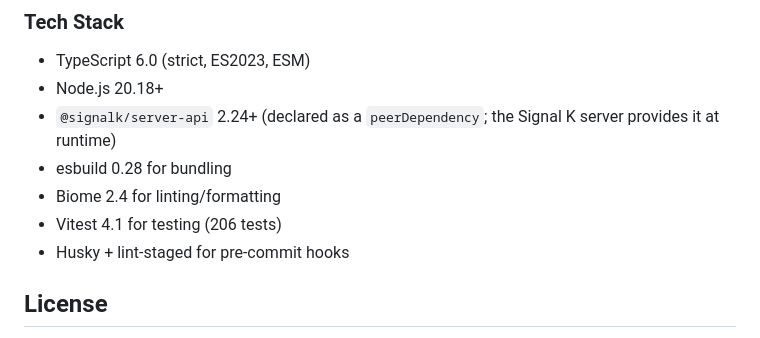
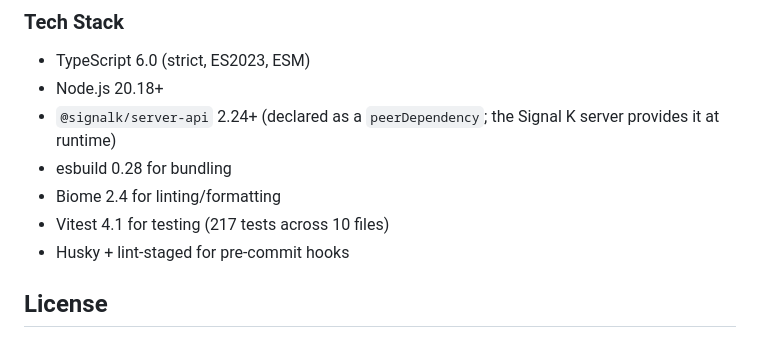
Before and after one commit to NearlCrews/signalk-virtual-weather-sensors, a Markdown page: README.md, the part around the change. GitHub-like rendering.

```diff
--- a/README.md
+++ b/README.md
@@ -177,7 +177,7 @@ npm run validate       # Type-check + lint + tests (runs on pre-commit)
 - `@signalk/server-api` 2.24+ (declared as a `peerDependency`; the Signal K server provides it at runtime)
 - esbuild 0.28 for bundling
 - Biome 2.4 for linting/formatting
-- Vitest 4.1 for testing (206 tests)
+- Vitest 4.1 for testing (217 tests across 10 files)
 - Husky + lint-staged for pre-commit hooks
 
 ## License
```
Also changed, not shown: CLAUDE.md (+2 -2 lines), DEVELOPMENT.md (+3 -1 lines).
